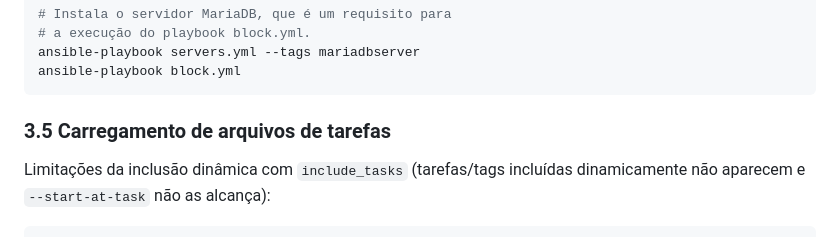
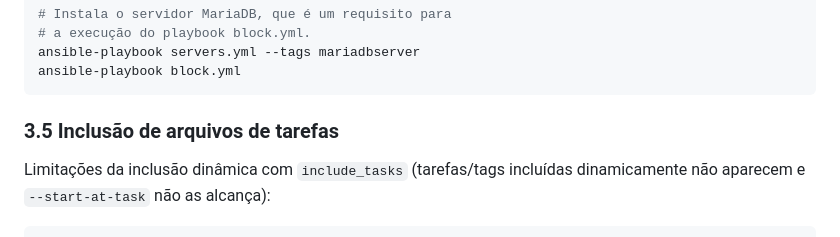
Before and after one commit to ajholanda/livro-ansible, a Markdown page: comandos.md, the part around the change. GitHub-like rendering.

Commit message:
Alteração carregamento -> inclusão

````diff
--- a/comandos.md
+++ b/comandos.md
@@ -402,7 +402,7 @@ ansible-playbook servers.yml --tags mariadbserver
 ansible-playbook block.yml
 ```
 
-### 3.5 Carregamento de arquivos de tarefas
+### 3.5 Inclusão de arquivos de tarefas
 
 Limitações da inclusão dinâmica com `include_tasks` (tarefas/tags incluídas dinamicamente não aparecem e `--start-at-task` não as alcança):
 
````
